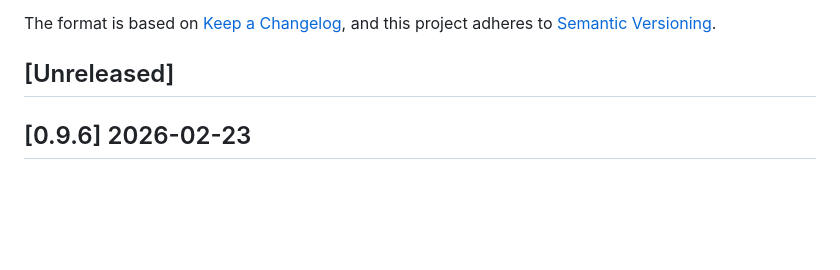
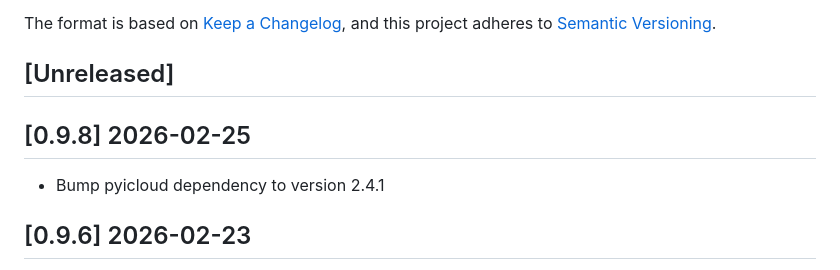
Before and after one commit to michis0806/iCloud-Backup-Docker, a Markdown page: CHANGELOG.md, the part around the change. Drawn GitHub-style; blank space fills up the shorter version.

Commit message:
Add changelog entry for version 0.9.8

```diff
--- a/CHANGELOG.md
+++ b/CHANGELOG.md
@@ -6,6 +6,10 @@ The format is based on [Keep a Changelog](https://keepachangelog.com/en/1.1.0/),
 and this project adheres to [Semantic Versioning](https://semver.org/spec/v2.0.0.html).
 
 ## [Unreleased]
+
+## [0.9.8] 2026-02-25
+
+- Bump pyicloud dependency to version 2.4.1
 
 ## [0.9.6] 2026-02-23
 
```
